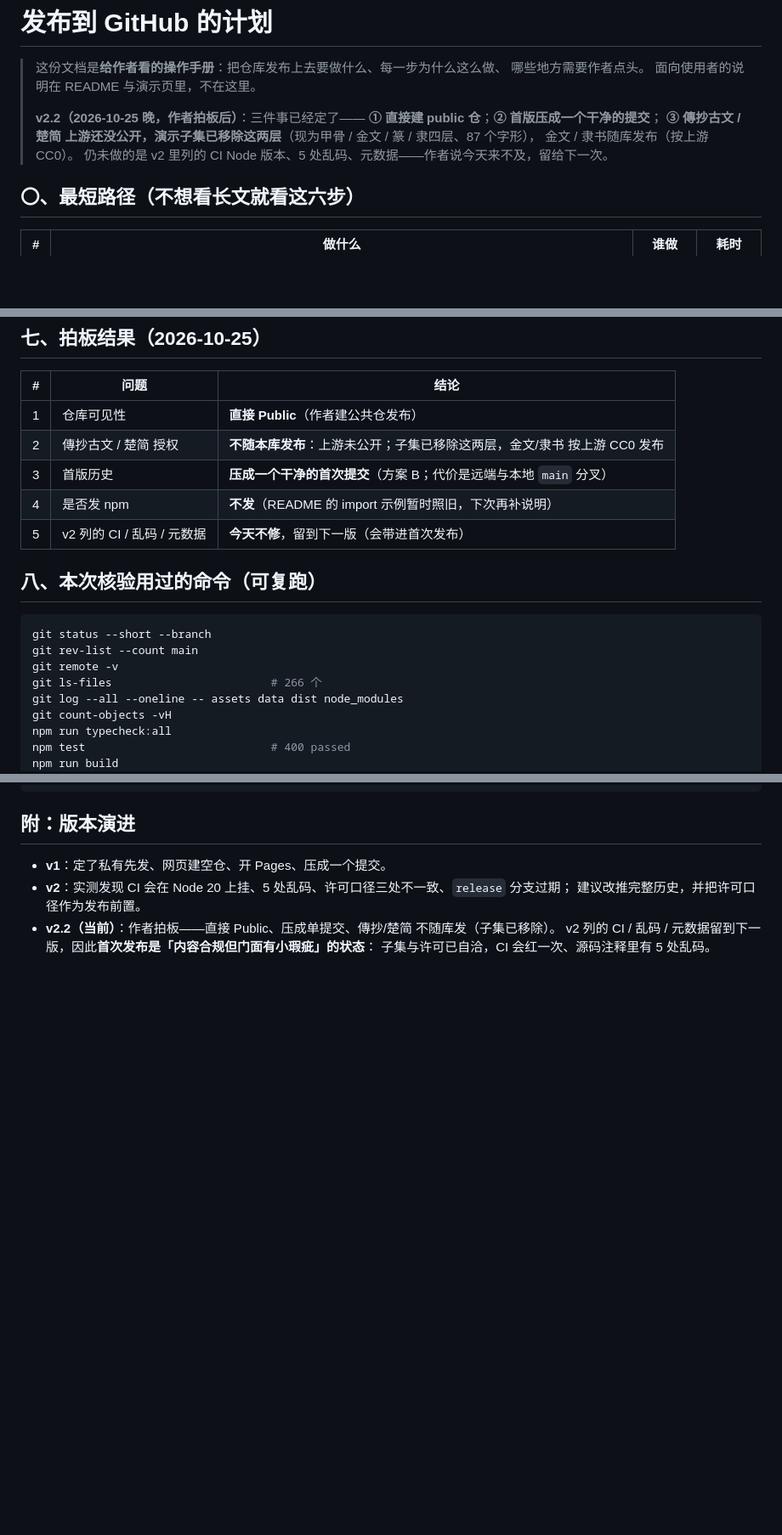
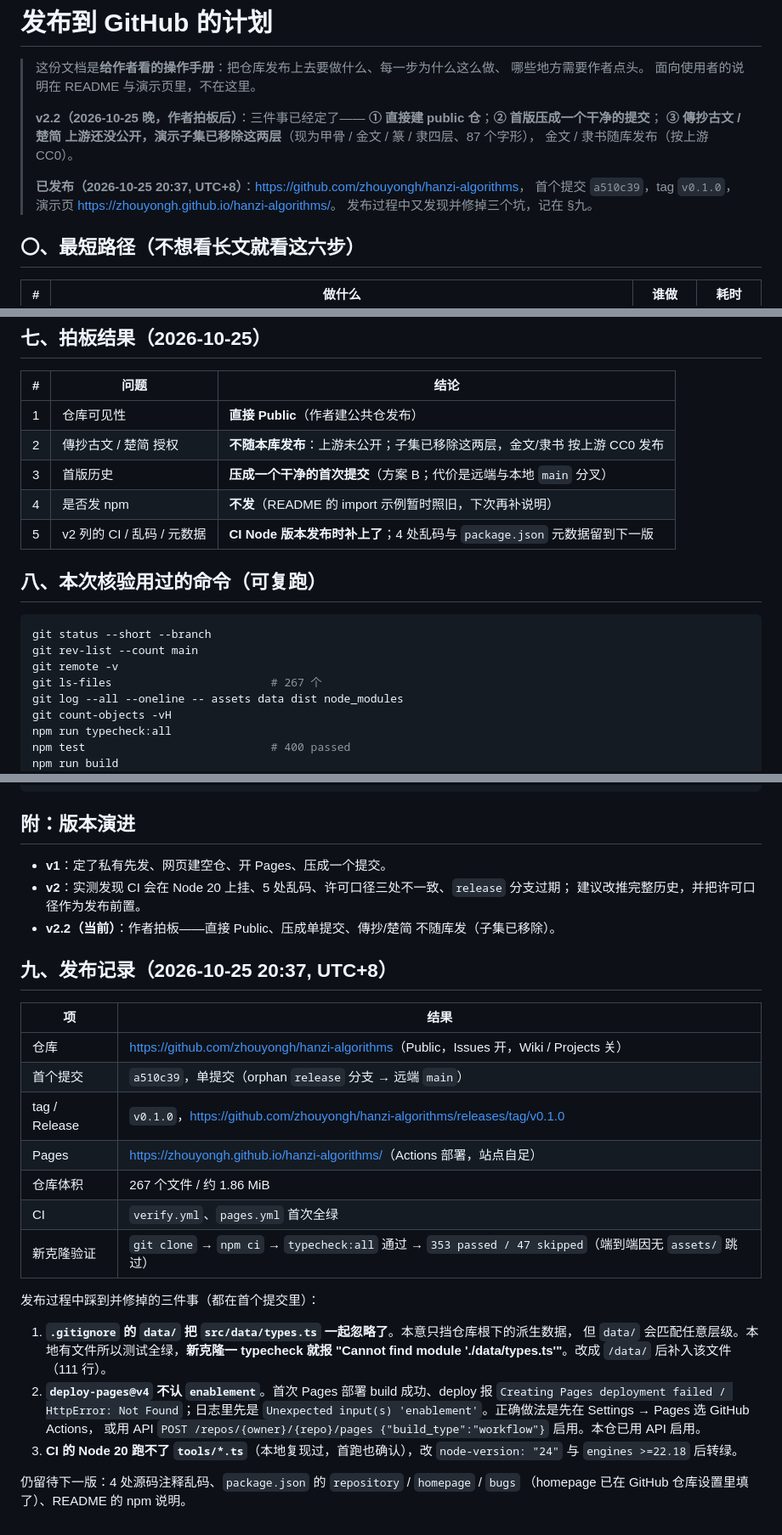
Before and after one commit to zhouyongh/hanzi-algorithms, a Markdown page: docs/发布计划.md, 3 parts joined by grey strips. Shown at 85% size. Drawn GitHub-style; blank space fills up the shorter version.

Commit message:
docs: 记下发布结果与发布时踩到的三个坑

```diff
--- a/docs/发布计划.md
+++ b/docs/发布计划.md
@@ -8,7 +8,10 @@
 > **① 直接建 public 仓**；**② 首版压成一个干净的提交**；
 > **③ 傳抄古文 / 楚简 上游还没公开，演示子集已移除这两层**（现为甲骨 / 金文 / 篆 / 隶四层、87 个字形），
 > 金文 / 隶书随库发布（按上游 CC0）。
-> 仍未做的是 v2 里列的 CI Node 版本、5 处乱码、元数据——作者说今天来不及，留给下一次。
+>
+> **已发布（2026-10-25 20:37, UTC+8）**：<https://github.com/zhouyongh/hanzi-algorithms>，
+> 首个提交 `a510c39`，tag `v0.1.0`，演示页 <https://zhouyongh.github.io/hanzi-algorithms/>。
+> 发布过程中又发现并修掉三个坑，记在 §九。
 
 ## 〇、最短路径（不想看长文就看这六步）
 
@@ -325,7 +330,7 @@ git push origin v0.1.0
 | 2 | 傳抄古文 / 楚简 授权 | **不随本库发布**：上游未公开；子集已移除这两层，金文/隶书 按上游 CC0 发布 |
 | 3 | 首版历史 | **压成一个干净的首次提交**（方案 B；代价是远端与本地 `main` 分叉） |
 | 4 | 是否发 npm | **不发**（README 的 import 示例暂时照旧，下次再补说明） |
-| 5 | v2 列的 CI / 乱码 / 元数据 | **今天不修**，留到下一版（会带进首次发布） |
+| 5 | v2 列的 CI / 乱码 / 元数据 | **CI Node 版本发布时补上了**；4 处乱码与 `package.json` 元数据留到下一版 |
 
 ## 八、本次核验用过的命令（可复跑）
 
@@ -333,7 +338,7 @@ git push origin v0.1.0
 git status --short --branch
 git rev-list --count main
 git remote -v
-git ls-files                        # 266 个
+git ls-files                        # 267 个
 git log --all --oneline -- assets data dist node_modules
 git count-objects -vH
 npm run typecheck:all
@@ -351,5 +356,30 @@ npx -y node@20 tools/build_bundle.ts   # 复现 CI 的 Node 20 失败
 - **v2**：实测发现 CI 会在 Node 20 上挂、5 处乱码、许可口径三处不一致、`release` 分支过期；
   建议改推完整历史，并把许可口径作为发布前置。
 - **v2.2（当前）**：作者拍板——直接 Public、压成单提交、傳抄/楚简 不随库发（子集已移除）。
-  v2 列的 CI / 乱码 / 元数据留到下一版，因此**首次发布是「内容合规但门面有小瑕疵」的状态**：
-  子集与许可已自洽，CI 会红一次、源码注释里有 5 处乱码。
+
+## 九、发布记录（2026-10-25 20:37, UTC+8）
+
+| 项 | 结果 |
+|---|---|
+| 仓库 | <https://github.com/zhouyongh/hanzi-algorithms>（Public，Issues 开，Wiki / Projects 关） |
+| 首个提交 | `a510c39`，单提交（orphan `release` 分支 → 远端 `main`） |
+| tag / Release | `v0.1.0`，<https://github.com/zhouyongh/hanzi-algorithms/releases/tag/v0.1.0> |
+| Pages | <https://zhouyongh.github.io/hanzi-algorithms/>（Actions 部署，站点自足） |
+| 仓库体积 | 267 个文件 / 约 1.86 MiB |
+| CI | `verify.yml`、`pages.yml` 首次全绿 |
+| 新克隆验证 | `git clone` → `npm ci` → `typecheck:all` 通过 → `353 passed / 47 skipped`（端到端因无 `assets/` 跳过） |
+
+发布过程中踩到并修掉的三件事（都在首个提交里）：
+
+1. **`.gitignore` 的 `data/` 把 `src/data/types.ts` 一起忽略了**。本意只挡仓库根下的派生数据，
+   但 `data/` 会匹配任意层级。本地有文件所以测试全绿，**新克隆一 typecheck 就报
+   "Cannot find module './data/types.ts'"**。改成 `/data/` 后补入该文件（111 行）。
+2. **`deploy-pages@v4` 不认 `enablement`**。首次 Pages 部署 build 成功、deploy 报
+   `Creating Pages deployment failed / HttpError: Not Found`；日志里先是
+   `Unexpected input(s) 'enablement'`。正确做法是先在 Settings → Pages 选 GitHub Actions，
+   或用 API `POST /repos/{owner}/{repo}/pages {"build_type":"workflow"}` 启用。本仓已用 API 启用。
+3. **CI 的 Node 20 跑不了 `tools/*.ts`**（本地复现过，首跑也确认），改 `node-version: "24"`
+   与 `engines >=22.18` 后转绿。
+
+仍留待下一版：4 处源码注释乱码、`package.json` 的 `repository` / `homepage` / `bugs`
+（homepage 已在 GitHub 仓库设置里填了）、README 的 npm 说明。
```
Also changed, not shown: other parts of docs/发布计划.md (+3 -1 lines).
